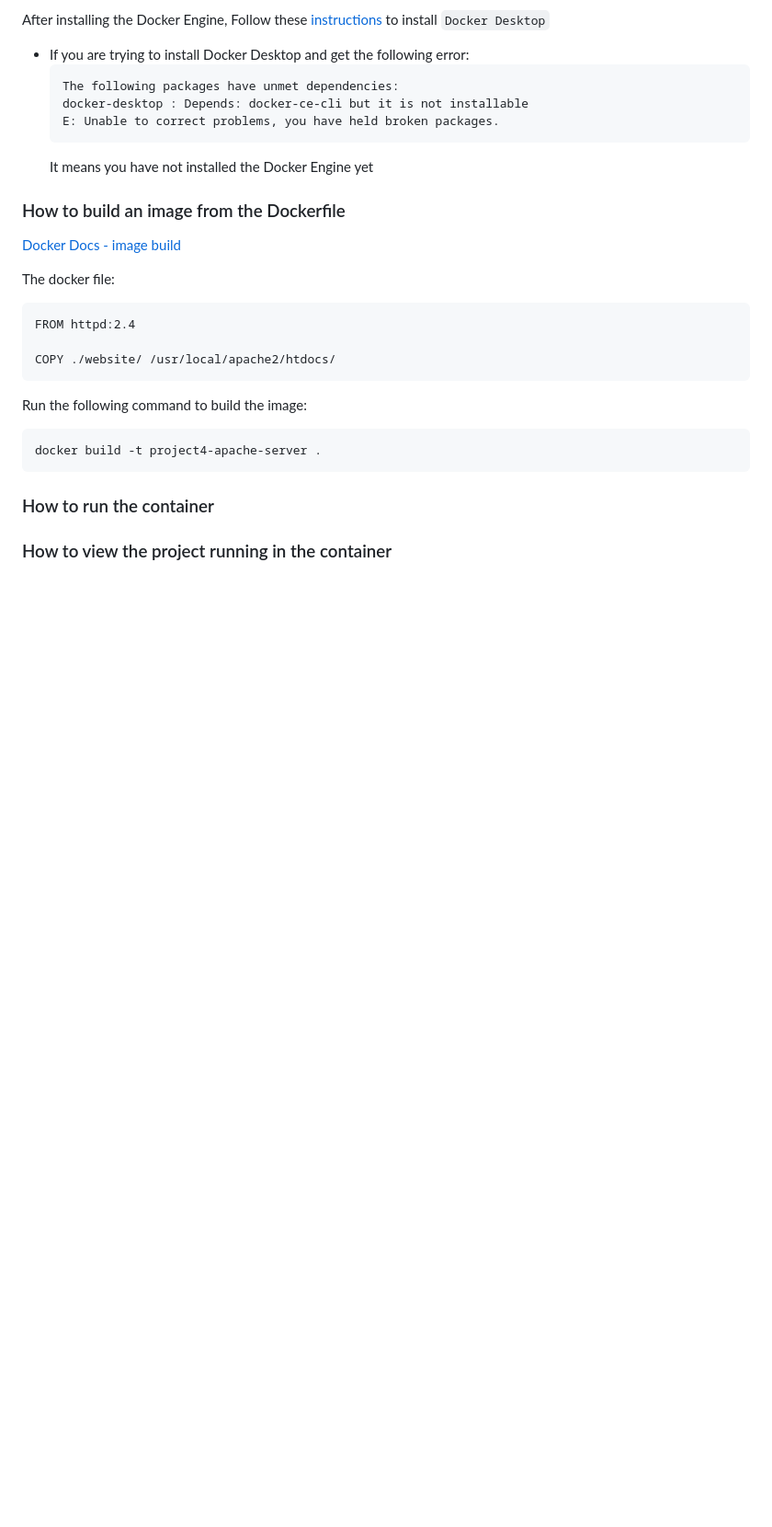
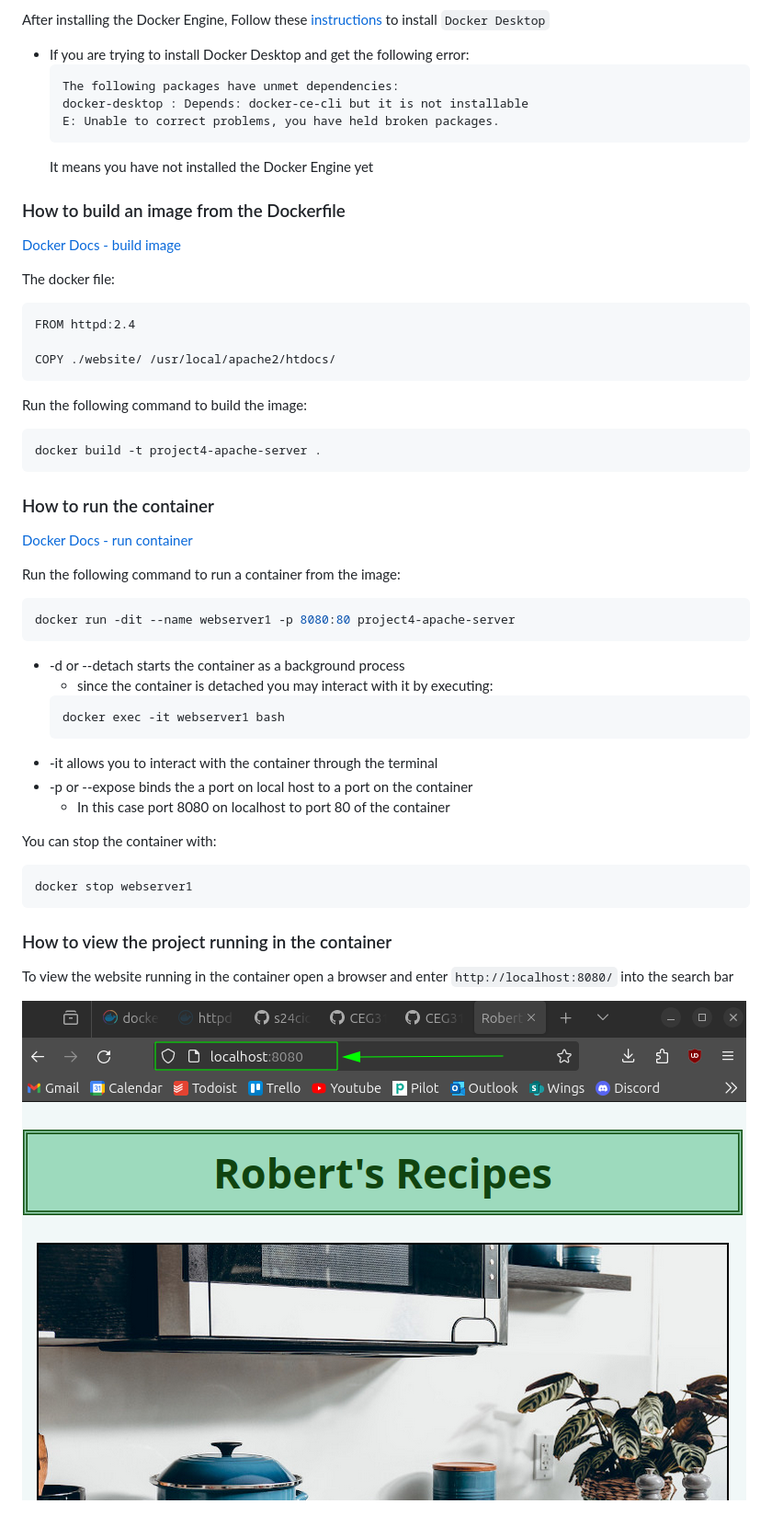
Before and after one commit to WSU-kduncan/s24cicd-RobertDallessandris, a Markdown page: README-CI.md, the part around the change. Shown: that part at 92% size. Drawn GitHub-style; pictures changed too: img/container_in_browser.png (added); blank space fills up the shorter version.

Commit message:
Write running and viewing container running

````diff
--- a/README-CI.md
+++ b/README-CI.md
@@ -26,7 +26,7 @@ After installing the Docker Engine, Follow these [instructions](https://docs.doc
     It means you have not installed the Docker Engine yet
 ### How to build an image from the Dockerfile
 
-[Docker Docs - image build](https://docs.docker.com/reference/cli/docker/image/build/)
+[Docker Docs - build image](https://docs.docker.com/reference/cli/docker/image/build/)
 
 The docker file:
 ```docker
@@ -35,10 +35,34 @@ FROM httpd:2.4
 COPY ./website/ /usr/local/apache2/htdocs/
 ```
 Run the following command to build the image:
-```shell
+```bash
 docker build -t project4-apache-server .
 ```
 
 ### How to run the container
 
+[Docker Docs - run container](https://docs.docker.com/reference/cli/docker/container/run/)
+
+Run the following command to run a container from the image:
+```bash
+docker run -dit --name webserver1 -p 8080:80 project4-apache-server
+```
+- -d or --detach starts the container as a background process
+    - since the container is detached you may interact with it by executing:
+    ```bash
+    docker exec -it webserver1 bash
+    ```
+- -it allows you to interact with the container through the terminal
+- -p or --expose binds the a port on local host to a port on the container
+    - In this case port 8080 on localhost to port 80 of the container
+
+You can stop the container with:
+```bash
+docker stop webserver1
+```
 ### How to view the project running in the container
+
+To view the website running in the container open a browser and enter `http://localhost:8080/` into the search bar
+
+
+![Browser showing the container serving web content on port 8080](./img/container_in_browser.png)
````
